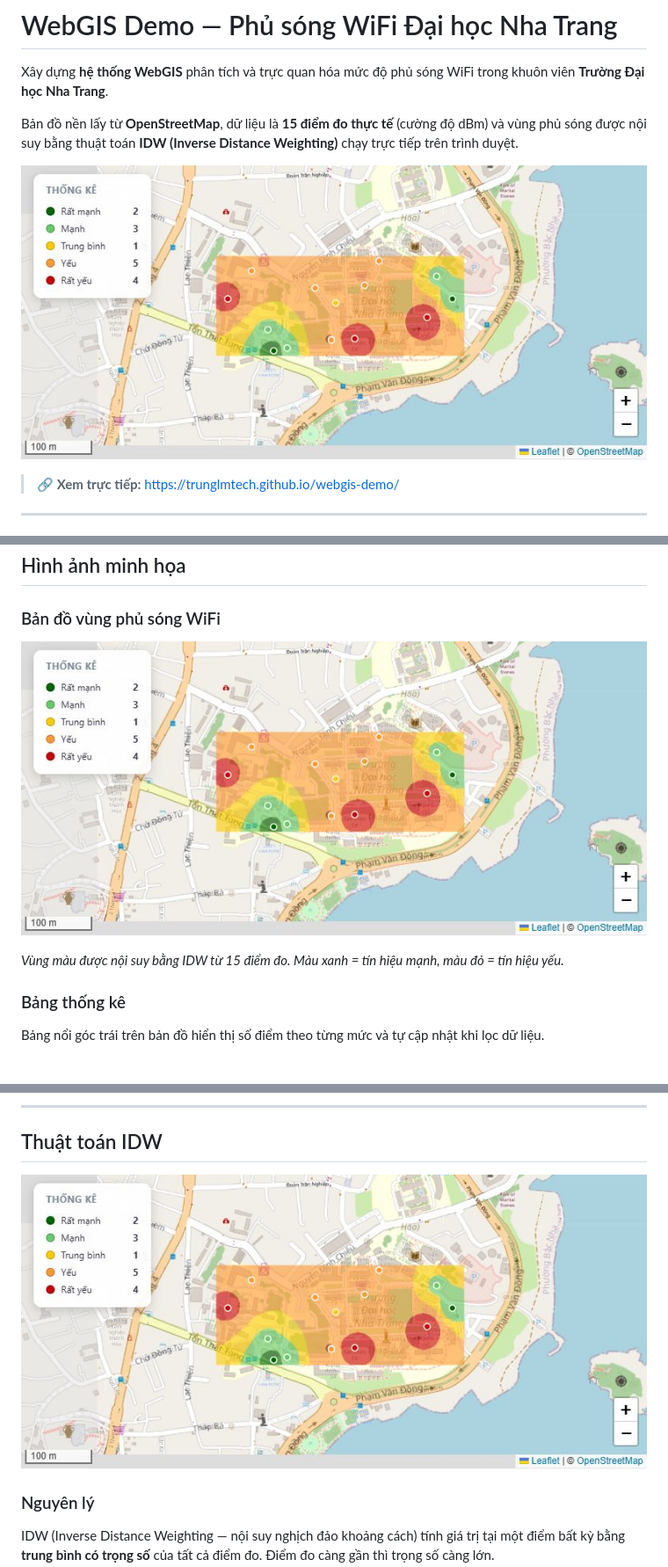
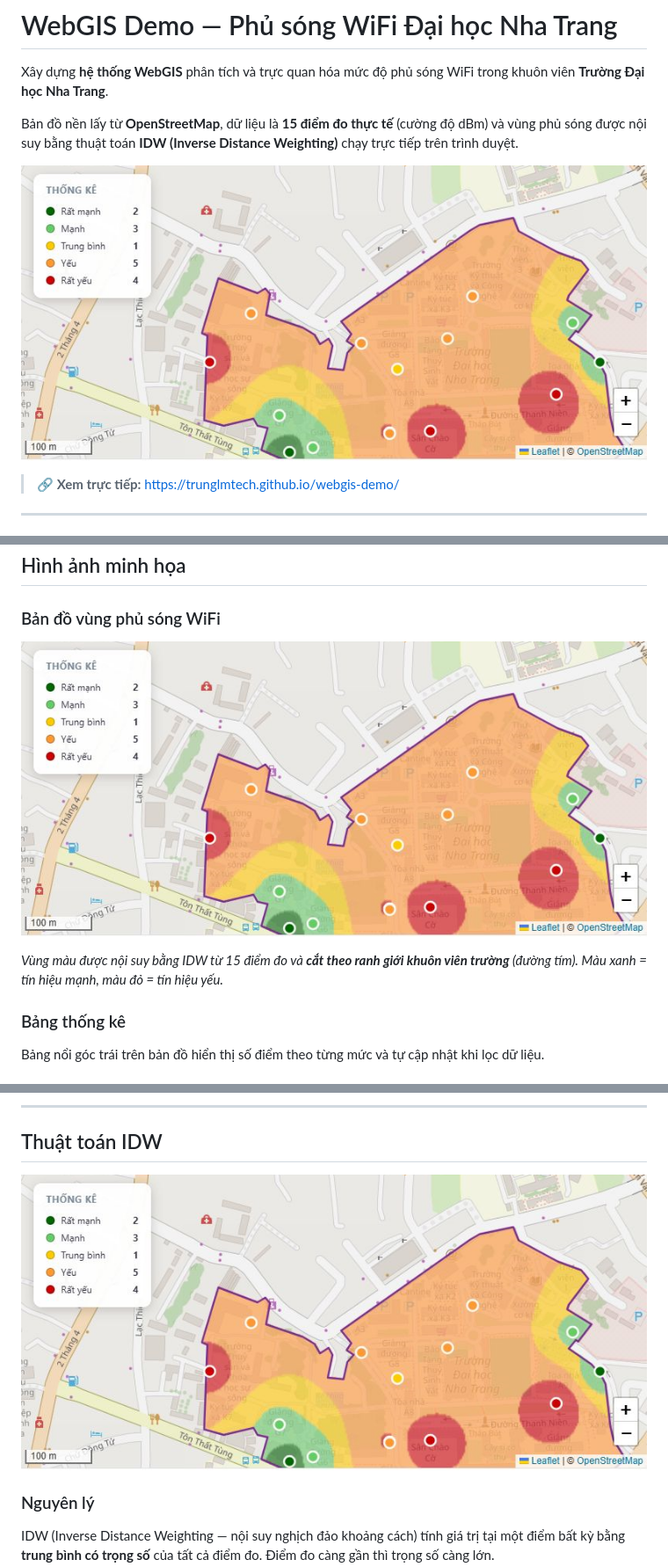
Before and after one commit to trunglmtech/webgis-demo, a Markdown page: README.md, 3 parts joined by grey strips. Shown at 88% size. Drawn GitHub-style; pictures changed too: docs/demo-ban-do.png.

Commit message:
Cap nhat anh va README cho phan ranh gioi khuon vien

```diff
--- a/README.md
+++ b/README.md
@@ -48,7 +49,7 @@ Bản đồ nền lấy từ **OpenStreetMap**, dữ liệu là **15 điểm đo
 
 ![Bản đồ vùng phủ sóng](docs/demo-ban-do.png)
 
-*Vùng màu được nội suy bằng IDW từ 15 điểm đo. Màu xanh = tín hiệu mạnh, màu đỏ = tín hiệu yếu.*
+*Vùng màu được nội suy bằng IDW từ 15 điểm đo và **cắt theo ranh giới khuôn viên trường** (đường tím). Màu xanh = tín hiệu mạnh, màu đỏ = tín hiệu yếu.*
 
 ### Bảng thống kê
 
```
Also changed, not shown: other parts of README.md (+8 -2 lines).
